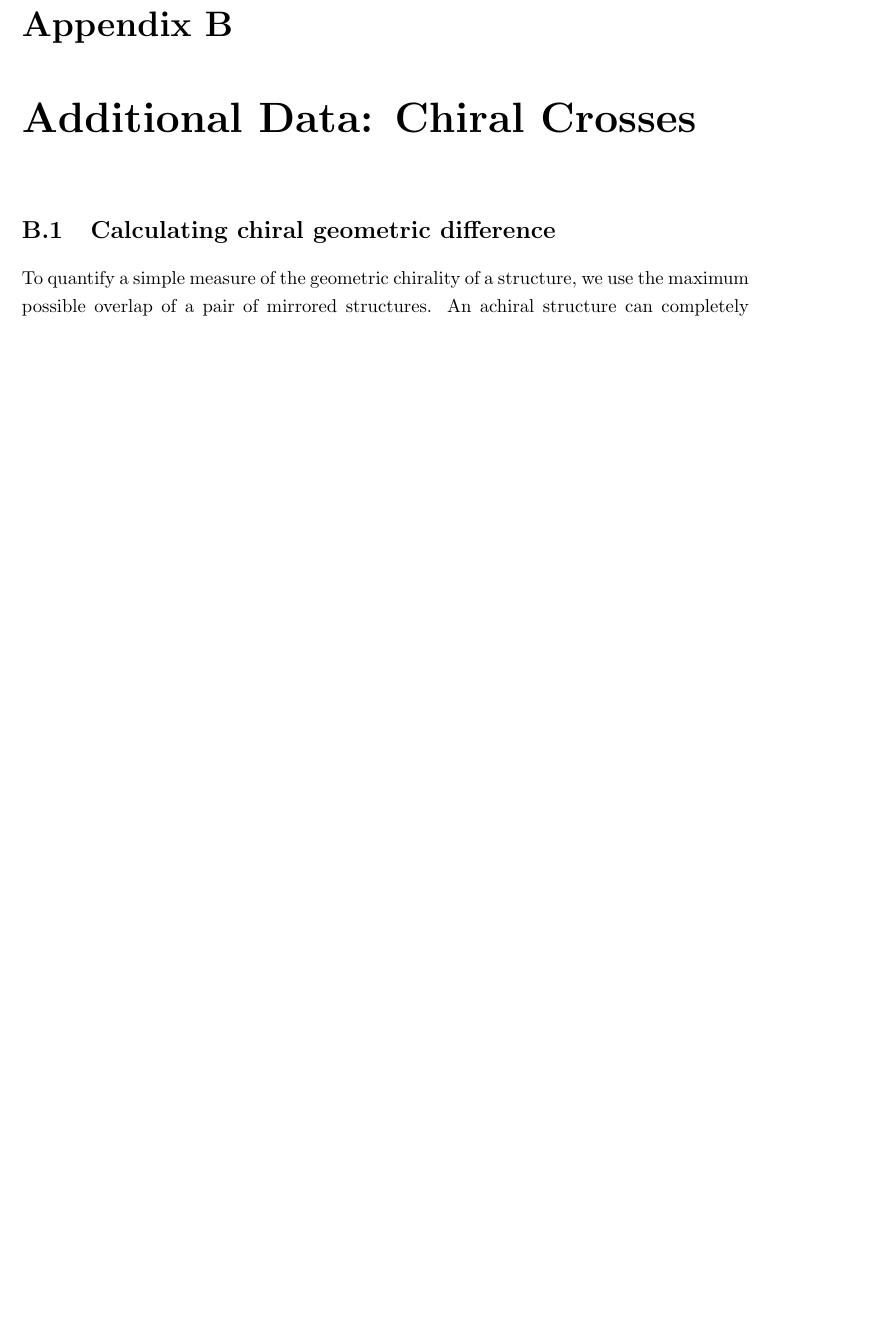
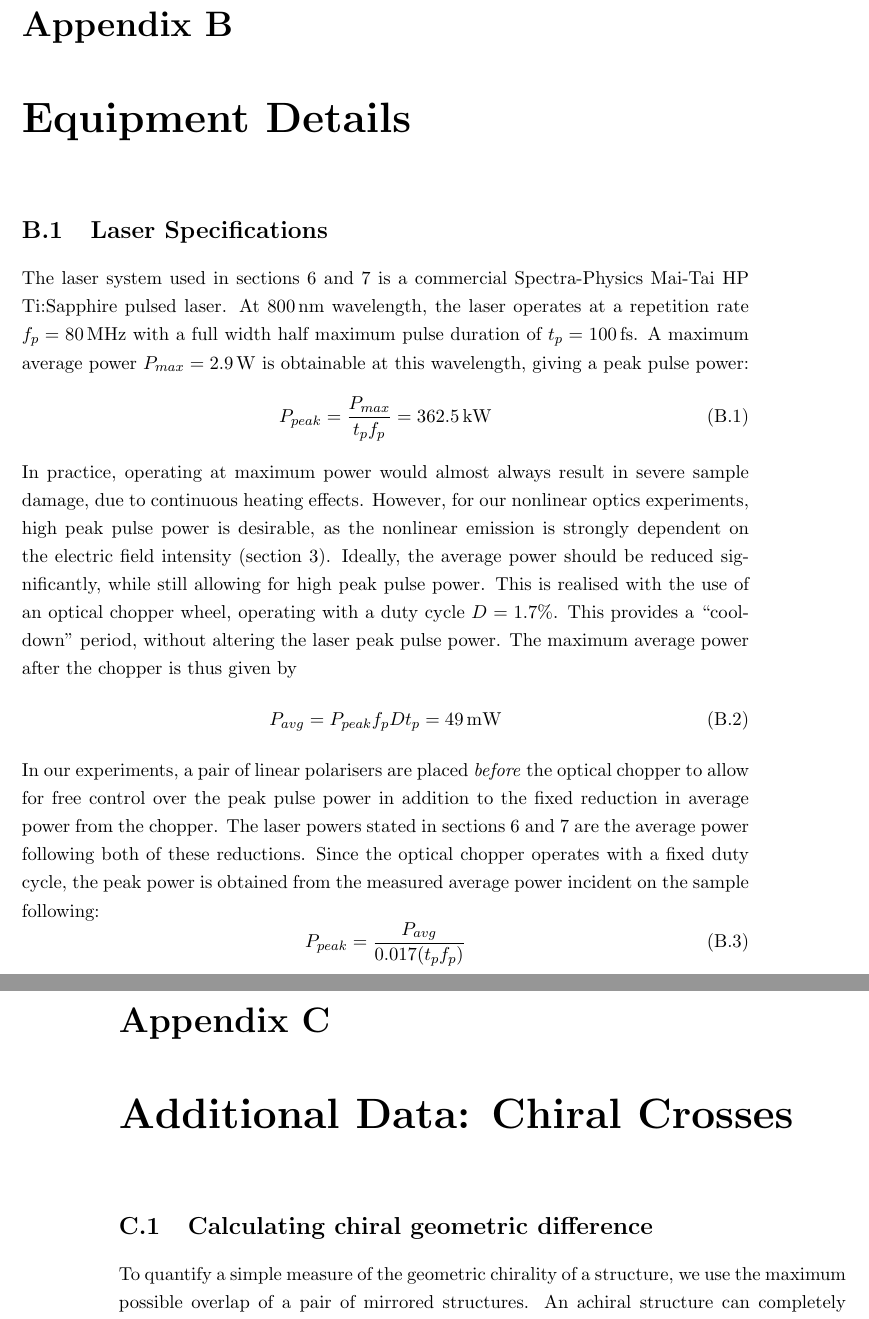
Before and after one commit to jtc42/ThesisUoB, a LaTeX thesis (main.tex, which reads sections/appendix/Hardware.tex): part of page 92 of 100 before the commit and two parts of pages 92 and 93 of 101 after it, the two joined at a grey line, cut so that both start at the same text, the shorter picture padded with empty space. Compiled offline with pdfLaTeX.

Commit message:
Added appendix for laser power and chopper information

```diff
--- a/main.tex
+++ b/main.tex
@@ -198,6 +198,8 @@ then place synctex.exe and kpathsea***.dll in
 \appendix
 \chapter{Reducing \texorpdfstring{$\chi^{(2)}$}{Lg} with Symmetry}\label{sec:appendix:rotations}
 \input{./sections/appendix/RotIso}
+\chapter{Equipment Details}\label{sec:appendix:Hardware}
+\input{./sections/appendix/Hardware}
 \chapter{Additional Data: Chiral Crosses}\label{sec:appendix:AdditionalCrosses}
 \input{./sections/appendix/AdditionalCrosses}
 \chapter{Additional Data: Au Nanohelices}\label{sec:appendix:AdditionalAuHelix}
--- /dev/null
+++ b/sections/appendix/Hardware.tex
@@ -0,0 +1,16 @@
+\section{Laser Specifications}\label{sec:appendix:hardware:maitai}
+
+The laser system used in sections~\ref{sec:results:OAinPlanarNanohelices} and~\ref{sec:results:HRS} is a commercial Spectra-Physics Mai-Tai HP Ti:Sapphire pulsed laser.
+At $\SI{800}{\nano\m}$ wavelength, the laser operates at a repetition rate $f_p = \SI{80}{\mega\hertz}$ with a full width half maximum pulse duration of $t_p = \SI{100}{\femto\s}$.
+A maximum average power $P_{max} = \SI{2.9}{\watt}$ is obtainable at this wavelength, giving a peak pulse power:
+\begin{equation}
+    P_{peak} = \frac{P_{max}}{t_p f_p} = \SI{362.5}{\kilo\watt}
+\end{equation}
+In practice, operating at maximum power would almost always result in severe sample damage, due to continuous heating effects. However, for our nonlinear optics experiments, high peak pulse power is desirable, as the nonlinear emission is strongly dependent on the electric field intensity (section~\ref{sec:background:NonlinearOptics}). Ideally, the average power should be reduced significantly, while still allowing for high peak pulse power. This is realised with the use of an optical chopper wheel, operating with a duty cycle $D = 1.7\%$. This provides a ``cool-down'' period, without altering the laser peak pulse power. The maximum average power after the chopper is thus given by
+\begin{equation}
+    P_{avg} =  P_{peak} f_p D t_p = \SI{49}{\milli\watt}
+\end{equation}
+In our experiments, a pair of linear polarisers are placed \textit{before} the optical chopper to allow for free control over the peak pulse power in addition to the fixed reduction in average power from the chopper. The laser powers stated in sections~\ref{sec:results:OAinPlanarNanohelices} and~\ref{sec:results:HRS} are the average power following both of these reductions. Since the optical chopper operates with a fixed duty cycle, the peak power is obtained from the measured average power incident on the sample following:
+\begin{equation}
+    P_{peak} = \frac{P_{avg}}{0.017(t_p f_p)}
+\end{equation}
```
